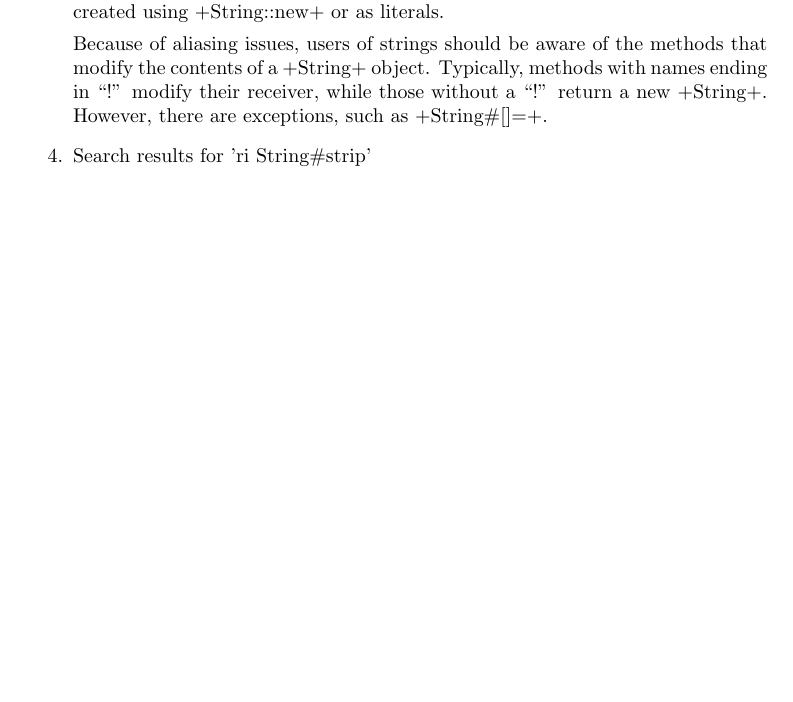
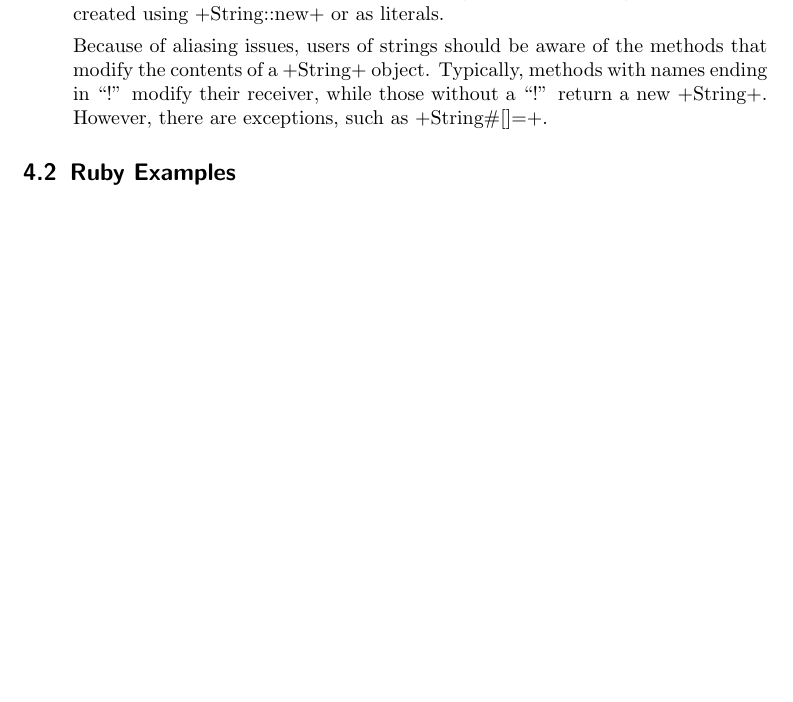
Before and after one commit to wuschu/pi, a LaTeX document (Domi.tex): part of page 8 of 8, cut so that both start at the same text. Compiled offline with pdfLaTeX.

Commit message:
newest version of Documentation

```diff
--- a/Domi.tex
+++ b/Domi.tex
@@ -487,10 +487,16 @@ By typing 'quit' or 'exit' or by hitting Control-D.
      those without a ``!'' return a new +String+. However, there are
      exceptions, such as +String\#[]=+.
 
-\item{Search results for 'ri String\#strip'}\\
 
 
 \end{enumerate}
+
+
+\subsection{Ruby Examples}
+
+
+
+
 %=============================================================================
 
 
```
